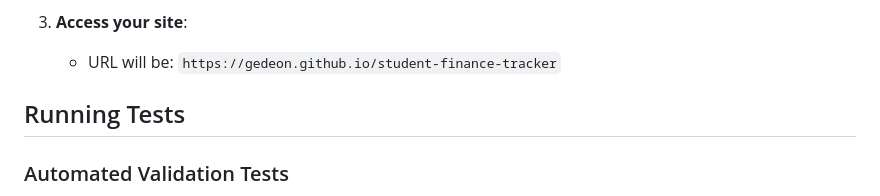
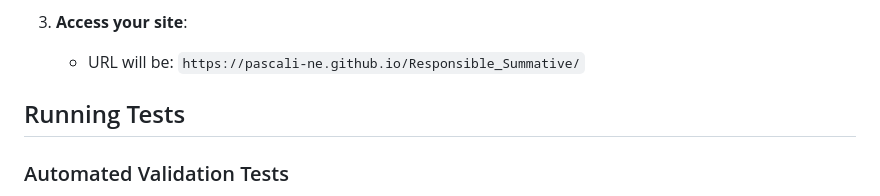
Before and after one commit to Pascali-ne/Responsible_Summative, a Markdown page: README.md, the part around the change. GitHub-like rendering.

Commit message:
This is File description
Updated deployment URL in README

```diff
--- a/README.md
+++ b/README.md
@@ -228,8 +228,7 @@ Tested with:
    - Save and wait for deployment
 
 3. **Access your site**:
-   - URL will be: `https://gedeon.github.io/student-finance-tracker`
-
+   - URL will be: `https://pascali-ne.github.io/Responsible_Summative/`
 ## Running Tests
 
 ### Automated Validation Tests
```
